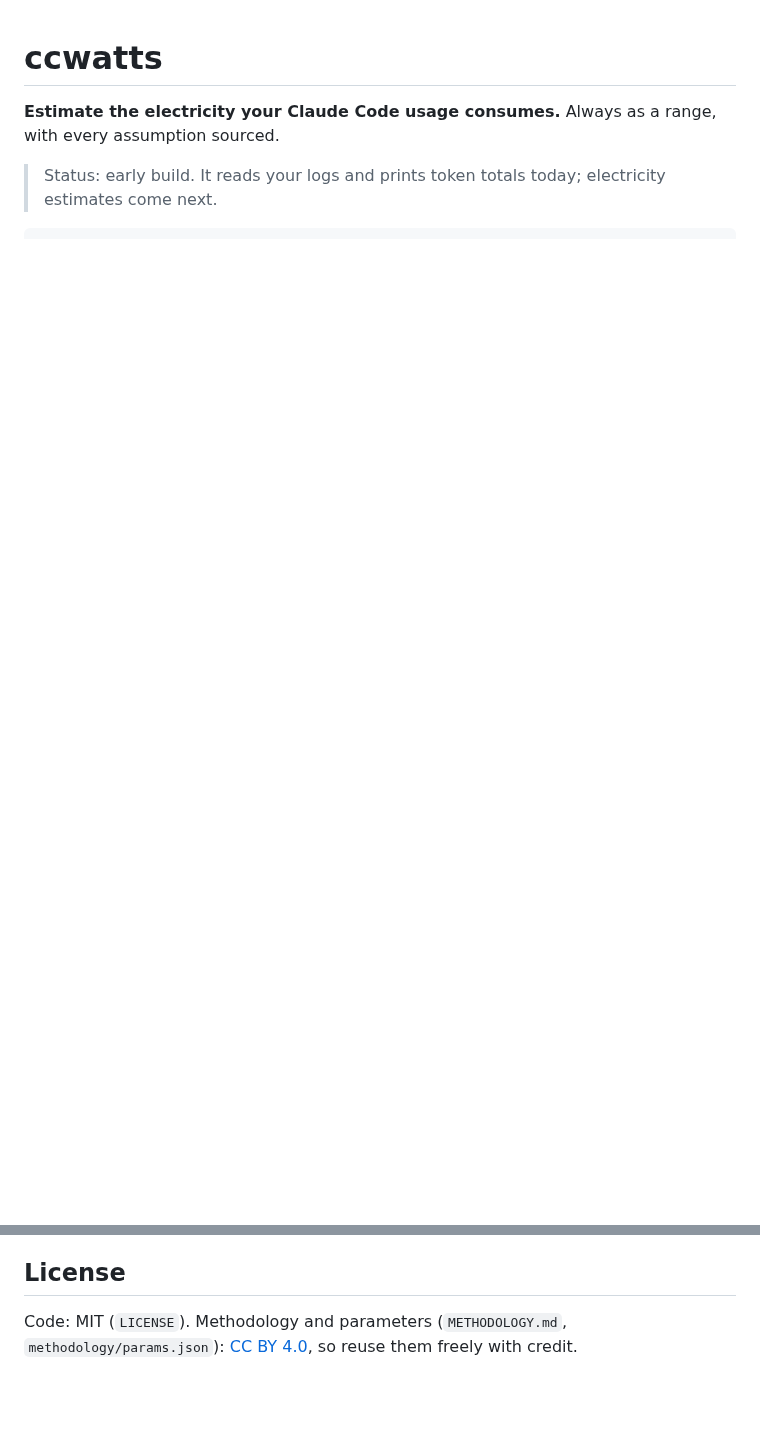
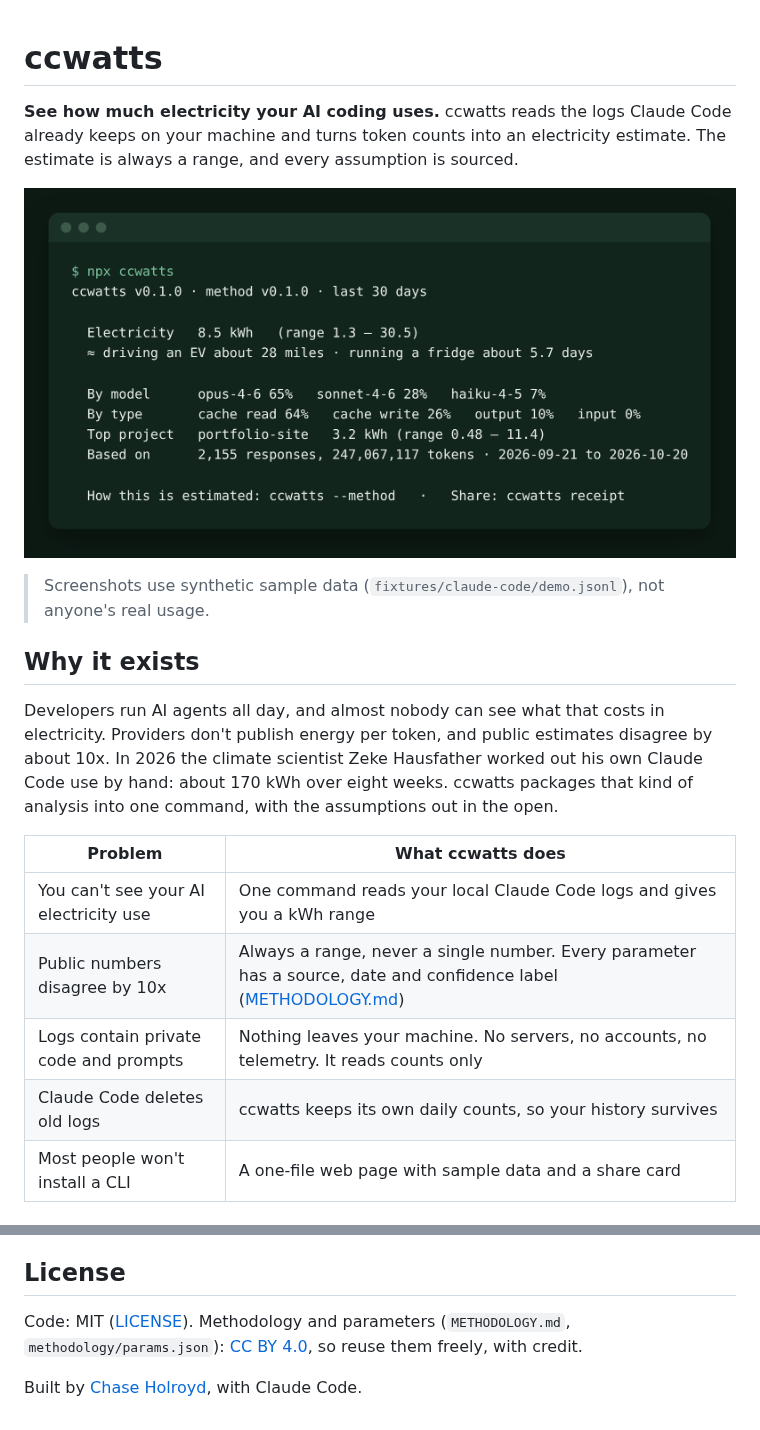
Before and after one commit to holroydchase-afk/ccwatts, a Markdown page: README.md, 2 parts joined by grey strips. Rendered like a GitHub page; pictures changed too: docs/images/cli-summary.png (added); blank space fills up the shorter version.

```diff
--- a/README.md
+++ b/README.md
@@ -1,5 +1,20 @@
 # ccwatts
 
-**Estimate the electricity your Claude Code usage consumes.** Always as a range, with every assumption sourced.
+**See how much electricity your AI coding uses.** ccwatts reads the logs Claude Code already keeps on your machine and turns token counts into an electricity estimate. The estimate is always a range, and every assumption is sourced.
 
-> Status: early build. It reads your logs and prints token totals today; electricity estimates come next.
+![ccwatts summary in the terminal](docs/images/cli-summary.png)
+
+> Screenshots use synthetic sample data (`fixtures/claude-code/demo.jsonl`), not anyone's real usage.
+
+## Why it exists
+
+Developers run AI agents all day, and almost nobody can see what that costs in electricity. Providers don't publish energy per token, and public estimates disagree by about 10x. In 2026 the climate scientist Zeke Hausfather worked out his own Claude Code use by hand: about 170 kWh over eight weeks. ccwatts packages that kind of analysis into one command, with the assumptions out in the open.
+
+| Problem | What ccwatts does |
+|---|---|
+| You can't see your AI electricity use | One command reads your local Claude Code logs and gives you a kWh range |
+| Public numbers disagree by 10x | Always a range, never a single number. Every parameter has a source, date and confidence label ([METHODOLOGY.md](METHODOLOGY.md)) |
+| Logs contain private code and prompts | Nothing leaves your machine. No servers, no accounts, no telemetry. It reads counts only |
+| Claude Code deletes old logs | ccwatts keeps its own daily counts, so your history survives |
+| Most people won't install a CLI | A one-file web page with sample data and a share card |
+
@@ -17,4 +67,6 @@ See `ANCHORS.md` for why this exists and `PLAN.md` for how it's being built.
 
 ## License
 
-Code: MIT (`LICENSE`). Methodology and parameters (`METHODOLOGY.md`, `methodology/params.json`): [CC BY 4.0](https://creativecommons.org/licenses/by/4.0/), so reuse them freely with credit.
+Code: MIT ([LICENSE](LICENSE)). Methodology and parameters (`METHODOLOGY.md`, `methodology/params.json`): [CC BY 4.0](https://creativecommons.org/licenses/by/4.0/), so reuse them freely, with credit.
+
+Built by [Chase Holroyd](https://chaseholroyd.com), with Claude Code.
```
Also changed, not shown: other parts of README.md (+40 -5 lines), HANDOFF.md (+4 -2 lines), docs/images/cli-history.png (added), docs/images/dashboard.png (added), docs/images/playground-phone.png (added), 2 other files.
